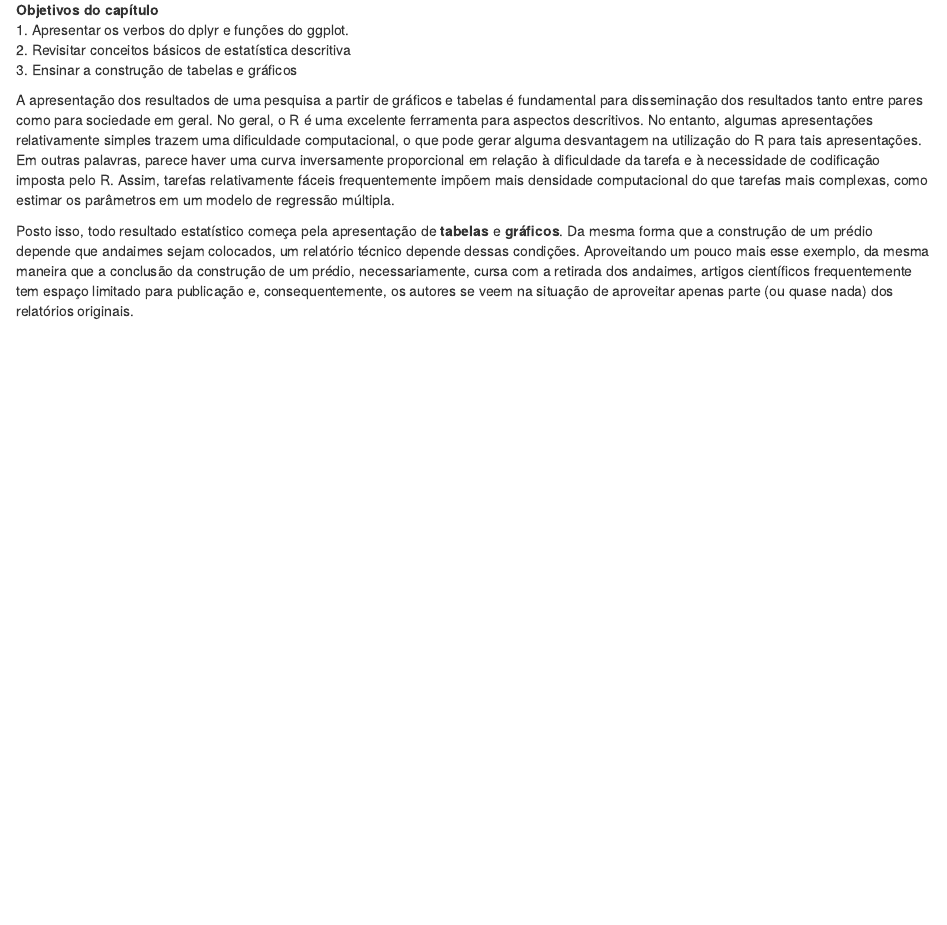
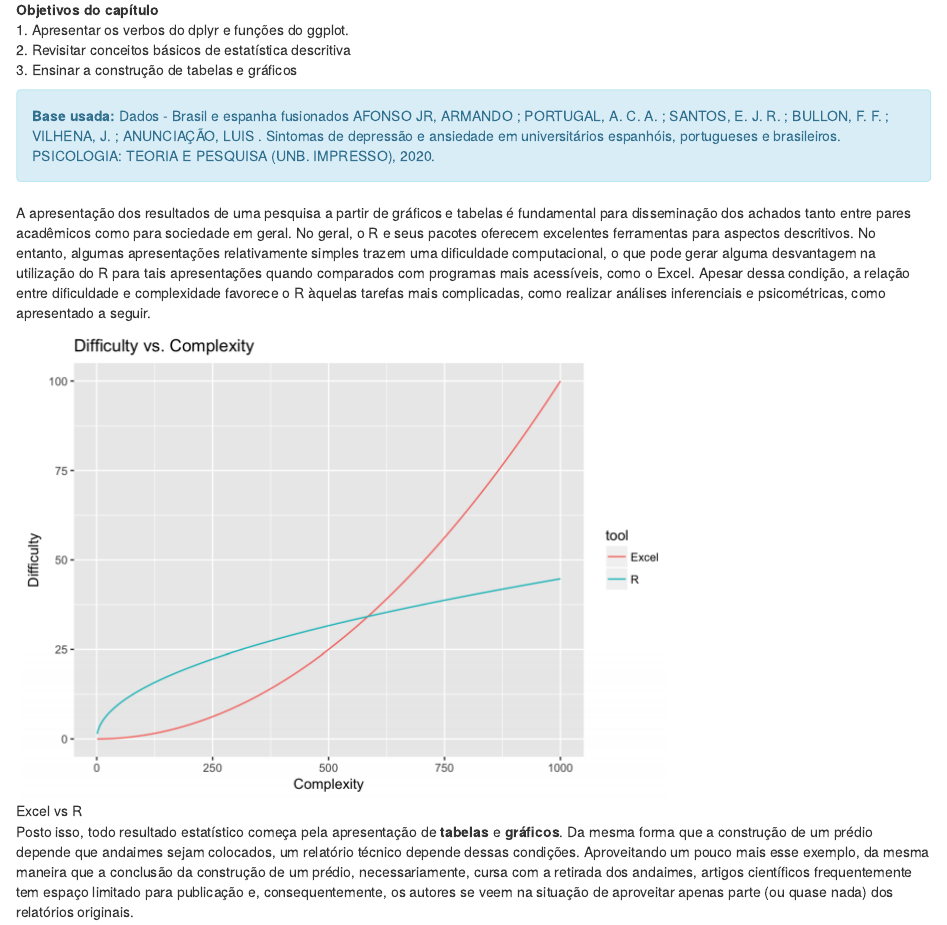
Before and after one commit to anovabr/mqt, an R Markdown document (gitbook-demo.Rmd): the page in a window 1100 px wide, from 390 px down. Rendered offline with R 4.5, knitr and Pandoc, with nearby package versions; code that draws random numbers runs with fixed seeds of ours; some code elsewhere in the file could not run offline.

Commit message:
novidades

````diff
--- a/gitbook-demo.Rmd
+++ b/gitbook-demo.Rmd
@@ -2,6 +2,7 @@
 title: "Métodos quantitativos em Psicologia com R e Rstudio"
 author: "[Luis Anunciação (PUC-Rio), PhD](mailto: luisfca@gmail.com)"
 date: "`r Sys.Date()`"
+always_allow_html: yes
 description: This GitBook is an example of a GitBook for teaching. It can be
   adapted for specific courses. The output format for this example
   is bookdown::gitbook.
@@ -48,7 +47,15 @@ library(gridExtra) #plot together
 
 ```
 
-A apresentação dos resultados de uma pesquisa a partir de gráficos e tabelas é fundamental para disseminação dos resultados tanto entre pares como para sociedade em geral. No geral, o R é uma excelente ferramenta para aspectos descritivos. No entanto, algumas apresentações relativamente simples trazem uma dificuldade computacional, o que pode gerar alguma desvantagem na utilização do R para tais apresentações. Em outras palavras, parece haver uma curva inversamente proporcional em relação à dificuldade da tarefa e à necessidade de codificação imposta pelo R. Assim, tarefas relativamente fáceis frequentemente impõem mais densidade computacional do que tarefas mais complexas, como estimar os parâmetros em um modelo de regressão múltipla.
+
+<div class="alert alert-info" role="alert">
+  <strong>Base usada:</strong> Dados - Brasil e espanha fusionados
+  AFONSO JR, ARMANDO ; PORTUGAL, A. C. A. ; SANTOS, E. J. R. ; BULLON, F. F. ; VILHENA, J. ; ANUNCIAÇÃO, LUIS . Sintomas de depressão e ansiedade em universitários espanhóis, portugueses e brasileiros. PSICOLOGIA: TEORIA E PESQUISA (UNB. IMPRESSO), 2020.
+</div>
+
+A apresentação dos resultados de uma pesquisa a partir de gráficos e tabelas é fundamental para disseminação dos achados tanto entre pares acadêmicos como para sociedade em geral. No geral, o R e seus pacotes oferecem excelentes ferramentas para aspectos descritivos. No entanto, algumas apresentações relativamente simples trazem uma dificuldade computacional, o que pode gerar alguma desvantagem na utilização do R para tais apresentações quando comparados com programas mais acessíveis, como o Excel. Apesar dessa condição, a relação entre dificuldade e complexidade favorece o R àquelas tarefas mais complicadas, como realizar análises inferenciais e psicométricas, como apresentado a seguir.
+
+![Excel vs R](./img/excel_r.PNG)
 
 
 Posto isso, todo resultado estatístico começa pela apresentação de **tabelas** e **gráficos**. Da mesma forma que a construção de um prédio depende que andaimes sejam colocados, um relatório técnico depende dessas condições. Aproveitando um pouco mais esse exemplo, da mesma maneira que a conclusão da construção de um prédio, necessariamente, cursa com a retirada dos andaimes, artigos científicos frequentemente tem espaço limitado para publicação e, consequentemente, os autores se veem na situação de aproveitar apenas parte (ou quase nada) dos relatórios originais.
````
Also changed, not shown: docs/search_index.json, gitbook-demo.Rmd (2 more changed lines), 2 other files.
